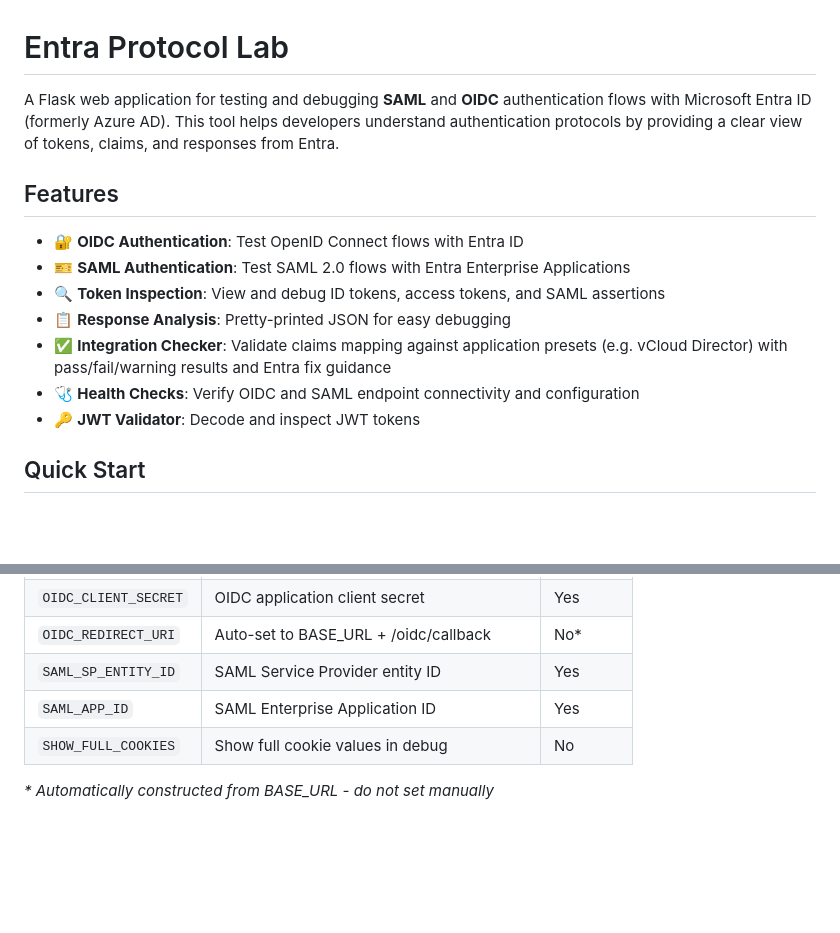
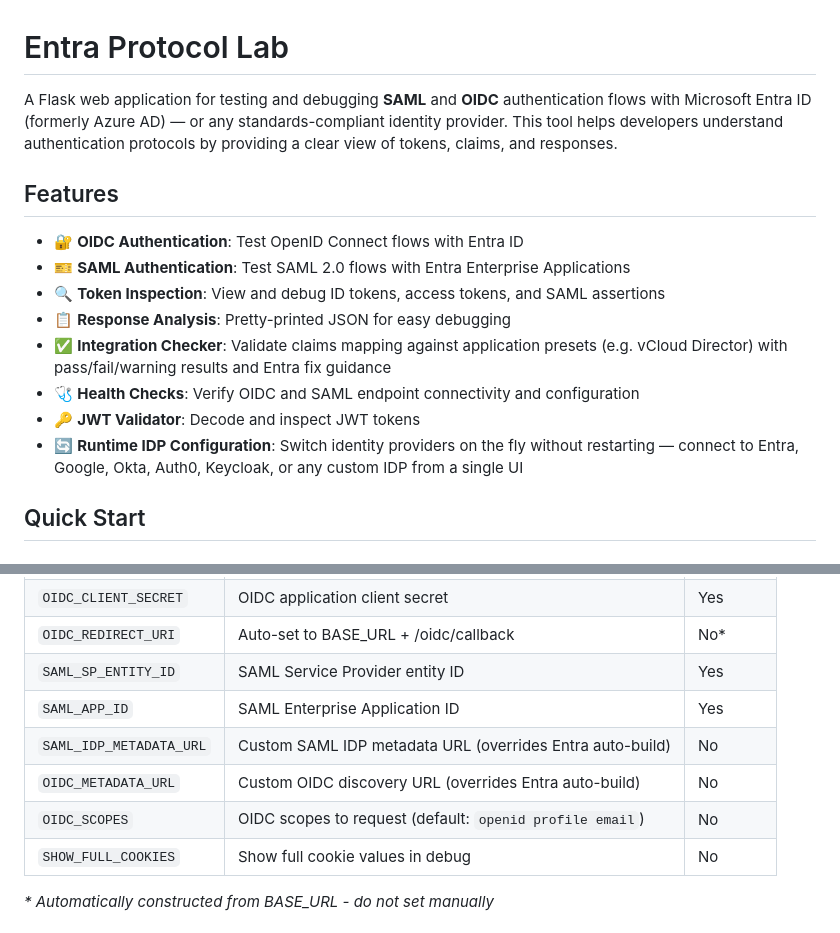
Before and after one commit to Zephyrusg/Entra-Protocol-Lab, a Markdown page: Readme.md, 2 parts joined by grey strips. Drawn GitHub-style; blank space fills up the shorter version.

```diff
--- a/Readme.md
+++ b/Readme.md
@@ -1,6 +1,6 @@
 # Entra Protocol Lab
 
-A Flask web application for testing and debugging **SAML** and **OIDC** authentication flows with Microsoft Entra ID (formerly Azure AD). This tool helps developers understand authentication protocols by providing a clear view of tokens, claims, and responses from Entra.
+A Flask web application for testing and debugging **SAML** and **OIDC** authentication flows with Microsoft Entra ID (formerly Azure AD) — or any standards-compliant identity provider. This tool helps developers understand authentication protocols by providing a clear view of tokens, claims, and responses.
 
 ## Features
 
@@ -11,6 +11,7 @@ A Flask web application for testing and debugging **SAML** and **OIDC** authenti
 - ✅ **Integration Checker**: Validate claims mapping against application presets (e.g. vCloud Director) with pass/fail/warning results and Entra fix guidance
 - 🩺 **Health Checks**: Verify OIDC and SAML endpoint connectivity and configuration
 - 🔑 **JWT Validator**: Decode and inspect JWT tokens
+- 🔄 **Runtime IDP Configuration**: Switch identity providers on the fly without restarting — connect to Entra, Google, Okta, Auth0, Keycloak, or any custom IDP from a single UI
 
 ## Quick Start
 
@@ -122,6 +123,9 @@ A Flask web application for testing and debugging **SAML** and **OIDC** authenti
 | `OIDC_REDIRECT_URI` | Auto-set to BASE_URL + /oidc/callback | No* |
 | `SAML_SP_ENTITY_ID` | SAML Service Provider entity ID | Yes |
 | `SAML_APP_ID` | SAML Enterprise Application ID | Yes |
+| `SAML_IDP_METADATA_URL` | Custom SAML IDP metadata URL (overrides Entra auto-build) | No |
+| `OIDC_METADATA_URL` | Custom OIDC discovery URL (overrides Entra auto-build) | No |
+| `OIDC_SCOPES` | OIDC scopes to request (default: `openid profile email`) | No |
 | `SHOW_FULL_COOKIES` | Show full cookie values in debug | No |
 
 *\* Automatically constructed from BASE_URL - do not set manually*
```
Also changed, not shown: other parts of Readme.md (+23 -2 lines).
